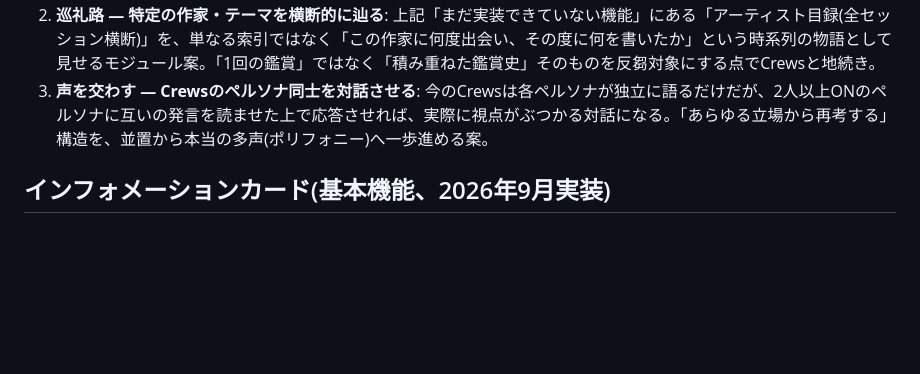
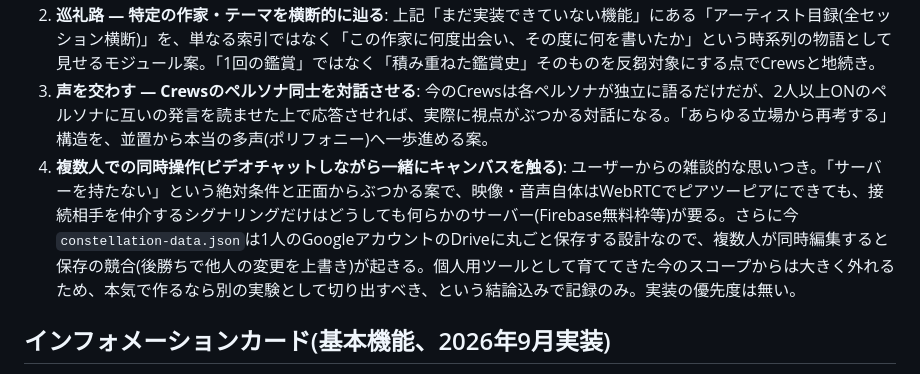
Before and after one commit to Toshiyuki1988/constellation, a Markdown page: CLAUDE.md, the part around the change. GitHub-like rendering; blank space fills up the shorter version.

Commit message:
アイデアメモ: 複数人での同時操作(ビデオチャット)案を追記(記録のみ)
「サーバーを持たない」絶対条件と正面からぶつかる案であることと、Drive保存の
競合問題を含めて記録。実装の優先度は無い。

Co-Authored-By: Claude Sonnet 5 <noreply@anthropic.com>
Claude-Session: https://claude.ai/code/session_01LtecJRPp7KFn65MUvyGrmX

```diff
--- a/CLAUDE.md
+++ b/CLAUDE.md
@@ -142,6 +142,7 @@ Crewsモジュール(文献の登場人物の言葉で展覧会サマリーを
 1. **木霊(こだま)— 過去の自分をペルソナとして召喚する**: Crewsは【人物情報】【その言葉】を文献などの他者から借りる仕組みだが、同じ構造は「半年前の自分」にも使える。過去のメモ・サマリー出力をそのまま【その言葉】として読み込ませれば、「あの時の自分は何を見ていたか」と対話できる。新しい仕組みはほぼ不要で、Crewsの召喚フォームに「過去の記録から選ぶ」入口を足すだけで実現できる案。時間を隔てた自分自身も「あらゆる立場」の一つ、という捉え方。
 2. **巡礼路 — 特定の作家・テーマを横断的に辿る**: 上記「まだ実装できていない機能」にある「アーティスト目録(全セッション横断)」を、単なる索引ではなく「この作家に何度出会い、その度に何を書いたか」という時系列の物語として見せるモジュール案。「1回の鑑賞」ではなく「積み重ねた鑑賞史」そのものを反芻対象にする点でCrewsと地続き。
 3. **声を交わす — Crewsのペルソナ同士を対話させる**: 今のCrewsは各ペルソナが独立に語るだけだが、2人以上ONのペルソナに互いの発言を読ませた上で応答させれば、実際に視点がぶつかる対話になる。「あらゆる立場から再考する」構造を、並置から本当の多声(ポリフォニー)へ一歩進める案。
+4. **複数人での同時操作(ビデオチャットしながら一緒にキャンバスを触る)**: ユーザーからの雑談的な思いつき。「サーバーを持たない」という絶対条件と正面からぶつかる案で、映像・音声自体はWebRTCでピアツーピアにできても、接続相手を仲介するシグナリングだけはどうしても何らかのサーバー(Firebase無料枠等)が要る。さらに今`constellation-data.json`は1人のGoogleアカウントのDriveに丸ごと保存する設計なので、複数人が同時編集すると保存の競合(後勝ちで他人の変更を上書き)が起きる。個人用ツールとして育ててきた今のスコープからは大きく外れるため、本気で作るなら別の実験として切り出すべき、という結論込みで記録のみ。実装の優先度は無い。
 
 ## インフォメーションカード(基本機能、2026年9月実装)
 
```
